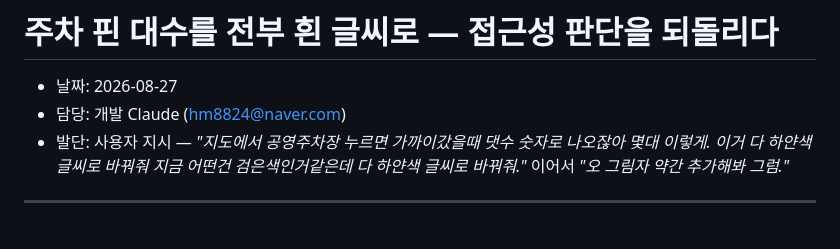
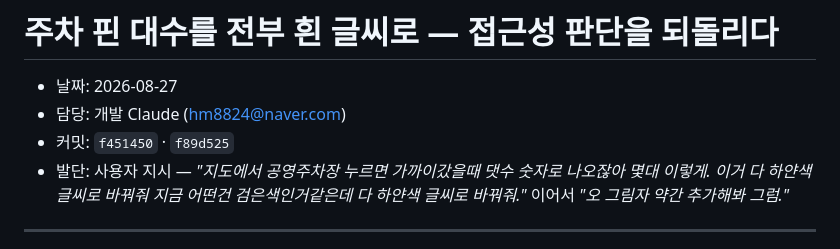
Before and after one commit to Moonhm/hwaseong_AI, a Markdown page: docs/log/2026-08-27-dev-parking-pin-white-text.md, the part around the change. Drawn GitHub-style.

```diff
--- a/docs/log/2026-08-27-dev-parking-pin-white-text.md
+++ b/docs/log/2026-08-27-dev-parking-pin-white-text.md
@@ -2,6 +2,7 @@
 
 - 날짜: 2026-08-27
 - 담당: 개발 Claude (hm8824@naver.com)
+- 커밋: `f451450` · `f89d525`
 - 발단: 사용자 지시 — *"지도에서 공영주차장 누르면 가까이갔을때 댓수 숫자로
   나오잖아 몇대 이렇게. 이거 다 하얀색 글씨로 바꿔줘 지금 어떤건 검은색인거같은데
   다 하얀색 글씨로 바꿔줘."* 이어서 *"오 그림자 약간 추가해봐 그럼."*
```
Also changed, not shown: WORKFLOW.md (+16 -0 lines), docs/log/2026-08-26-dev-festival-date-label.md (+1 -0 lines).
